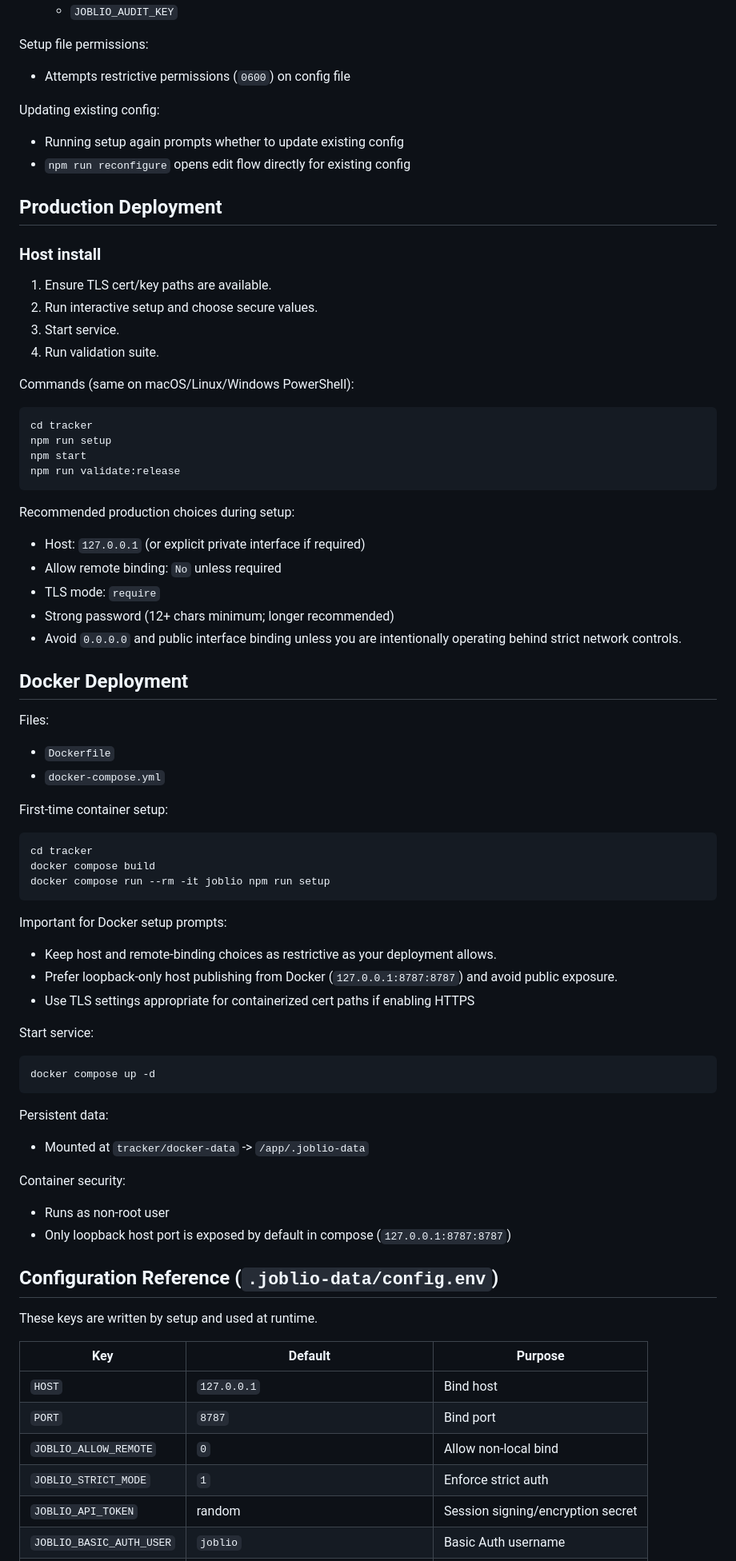
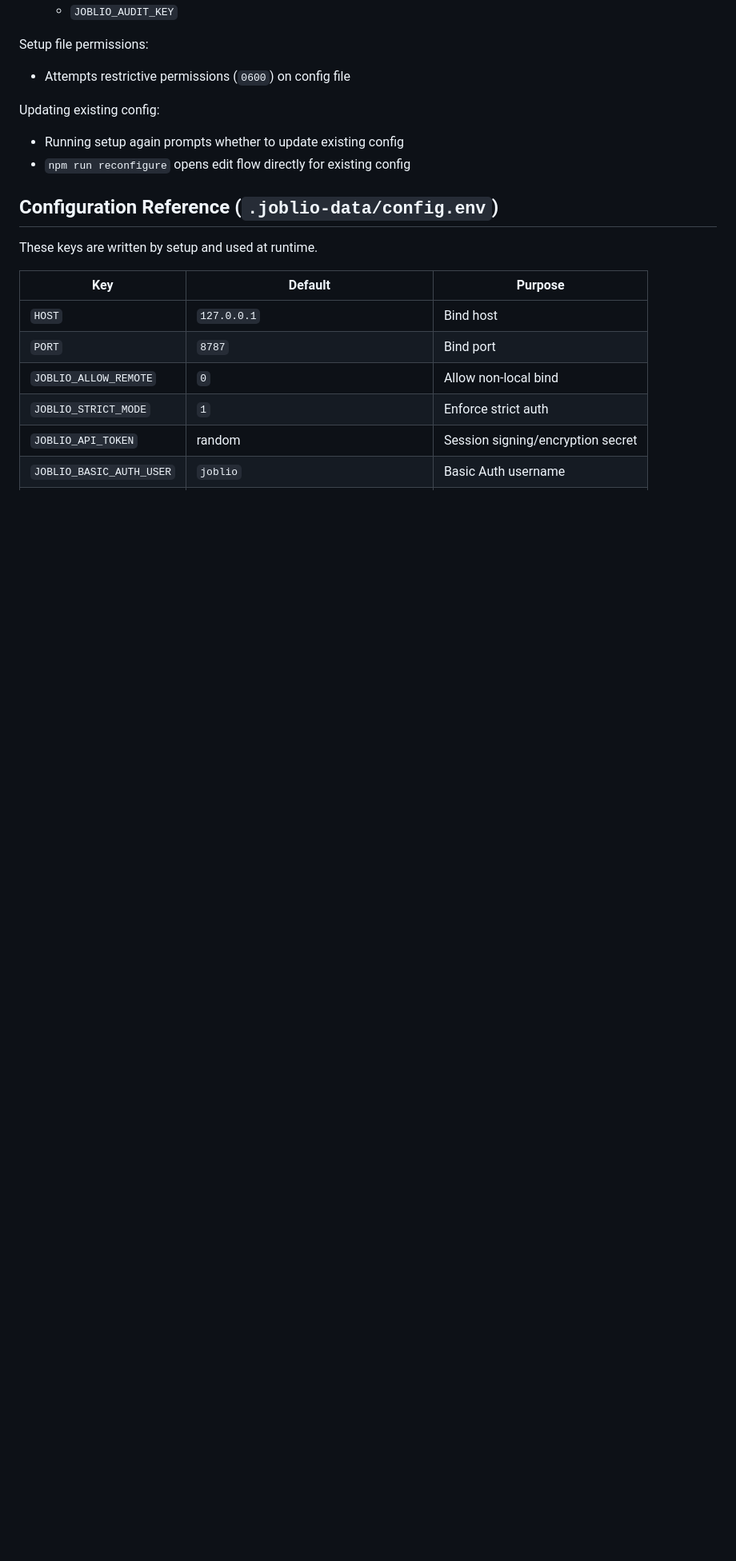
Before and after one commit to affaan-git/joblio, a Markdown page: README.md, the part around one of its changes. Shown at 80% size. Drawn GitHub-style; blank space fills up the shorter version.

````diff
--- a/README.md
+++ b/README.md
@@ -144,62 +213,5 @@ Updating existing config:
 - Running setup again prompts whether to update existing config
 - `npm run reconfigure` opens edit flow directly for existing config
-
-## Production Deployment
-
-### Host install
-
-1. Ensure TLS cert/key paths are available.
-2. Run interactive setup and choose secure values.
-3. Start service.
-4. Run validation suite.
-
-Commands (same on macOS/Linux/Windows PowerShell):
-
-```bash
-cd tracker
-npm run setup
-npm start
-npm run validate:release
-```
-
-Recommended production choices during setup:
-- Host: `127.0.0.1` (or explicit private interface if required)
-- Allow remote binding: `No` unless required
-- TLS mode: `require`
-- Strong password (12+ chars minimum; longer recommended)
-- Avoid `0.0.0.0` and public interface binding unless you are intentionally operating behind strict network controls.
-
-## Docker Deployment
-
-Files:
-- `Dockerfile`
-- `docker-compose.yml`
-
-First-time container setup:
-
-```bash
-cd tracker
-docker compose build
-docker compose run --rm -it joblio npm run setup
-```
-
-Important for Docker setup prompts:
-- Keep host and remote-binding choices as restrictive as your deployment allows.
-- Prefer loopback-only host publishing from Docker (`127.0.0.1:8787:8787`) and avoid public exposure.
-- Use TLS settings appropriate for containerized cert paths if enabling HTTPS
-
-Start service:
-
-```bash
-docker compose up -d
-```
-
-Persistent data:
-- Mounted at `tracker/docker-data` -> `/app/.joblio-data`
-
-Container security:
-- Runs as non-root user
-- Only loopback host port is exposed by default in compose (`127.0.0.1:8787:8787`)
 
 ## Configuration Reference (`.joblio-data/config.env`)
 
````
Also changed, not shown: other parts of README.md (+122 -53 lines).
